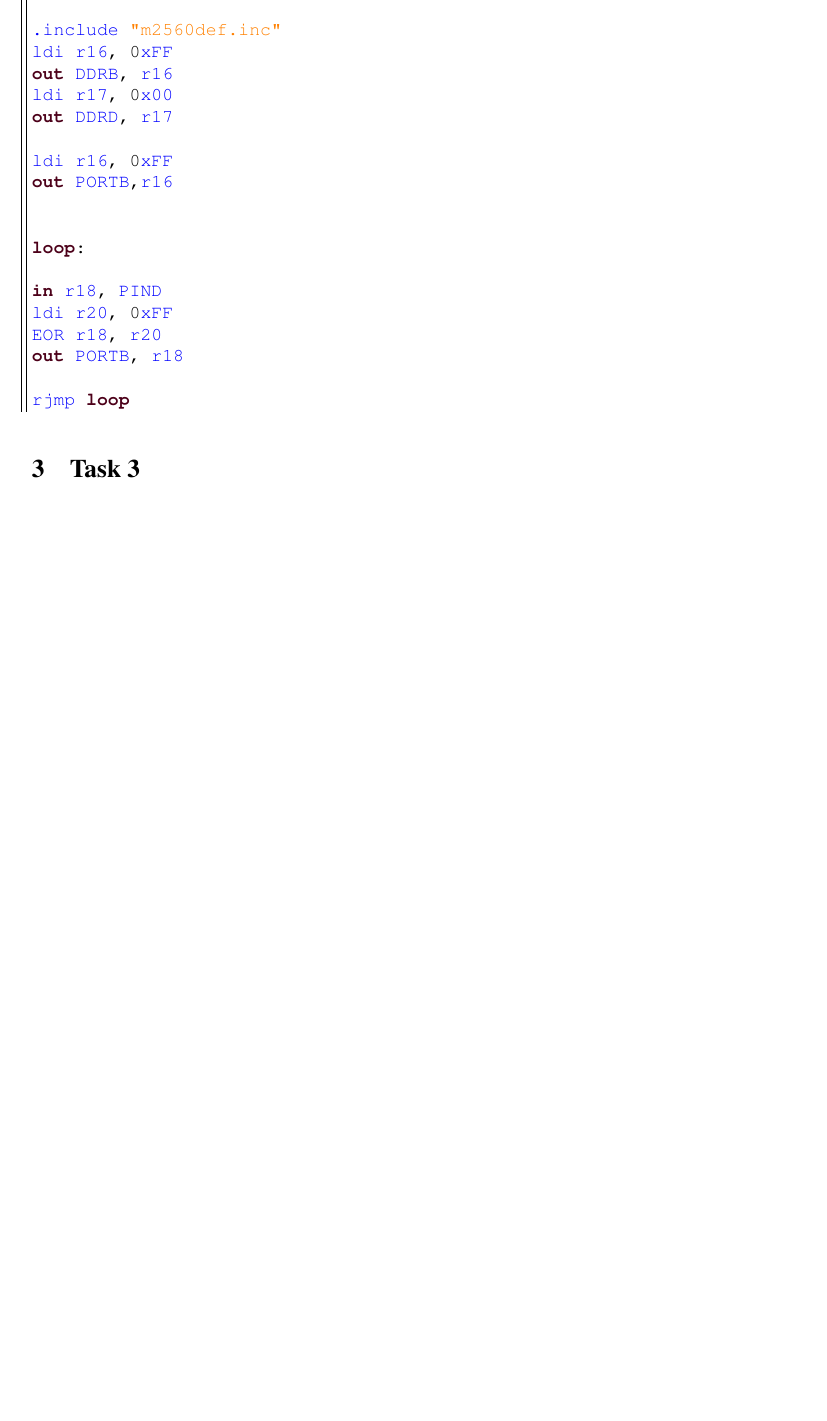
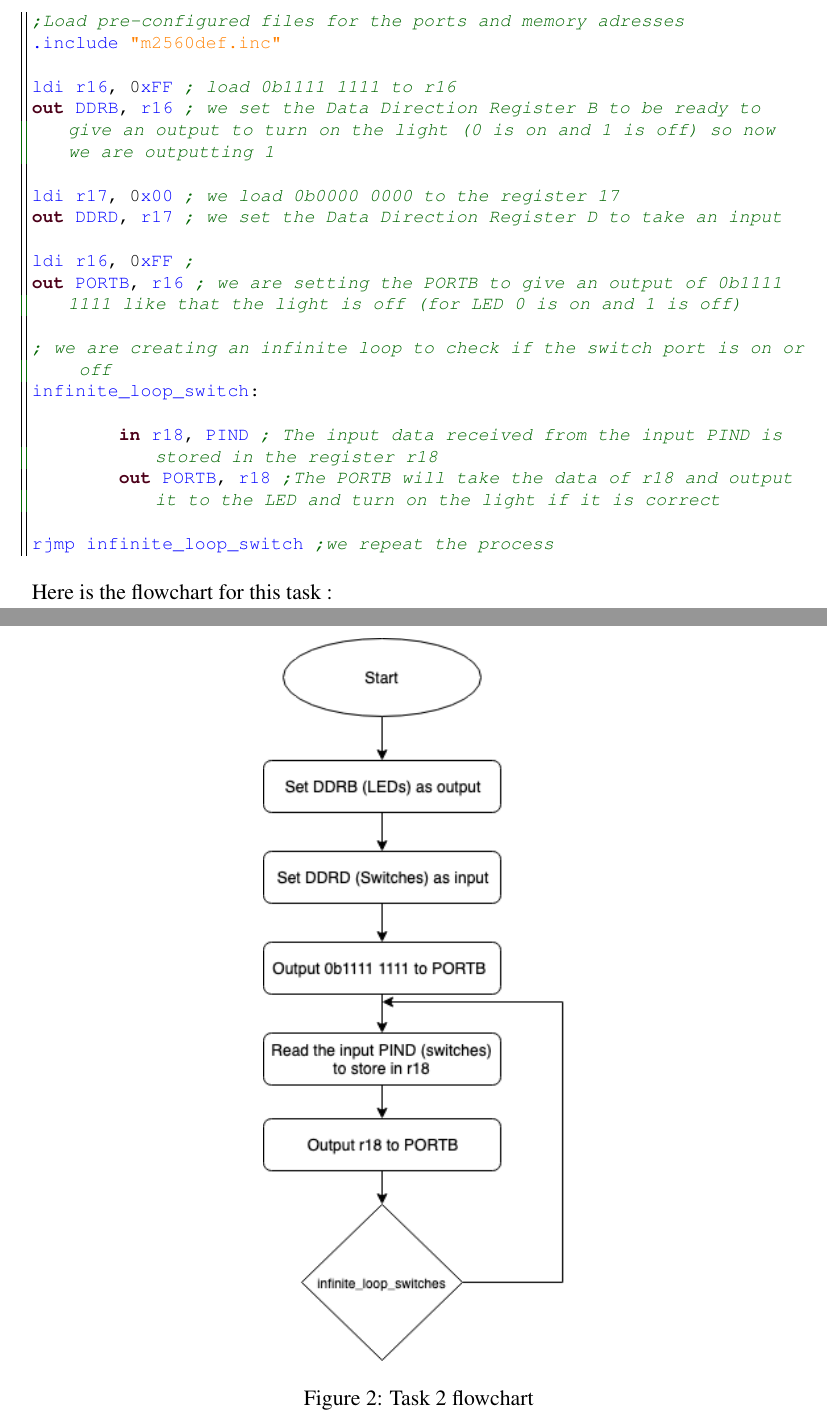
Before and after one commit to samahDD/1DT301-4, a LaTeX document (lab_1/report/lab_1.tex): part of page 4 of 8 before the commit and two parts of pages 5 and 6 of 10 after it, the two joined at a grey line, cut at the place of the change, the shorter picture padded with empty space. Compiled offline with pdfLaTeX.

Commit message:
Flowchart TASK 1 and 2 + Explaned TASK2

```diff
--- a/lab_1/report/lab_1.tex
+++ b/lab_1/report/lab_1.tex
@@ -206,28 +218,39 @@ This is the code for the second task :
 
 ;TASK_2
 
+;Load pre-configured files for the ports and memory adresses
 .include "m2560def.inc"
-ldi r16, 0xFF
-out DDRB, r16
-ldi r17, 0x00
-out DDRD, r17
 
-ldi r16, 0xFF
-out PORTB,r16
+ldi r16, 0xFF ; load 0b1111 1111 to r16
+out DDRB, r16 ; we set the Data Direction Register B to be ready to give an output to turn on the light (0 is on and 1 is off) so now we are outputting 1
 
+ldi r17, 0x00 ; we load 0b0000 0000 to the register 17
+out DDRD, r17 ; we set the Data Direction Register D to take an input
 
-loop:
+ldi r16, 0xFF ;
+out PORTB, r16 ; we are setting the PORTB to give an output of 0b1111 1111 like that the light is off (for LED 0 is on and 1 is off)
 
-in r18, PIND
-ldi r20, 0xFF
-EOR r18, r20
-out PORTB, r18
+; we are creating an infinite loop to check if the switch port is on or off
+infinite_loop_switch:
 
-rjmp loop
+	in r18, PIND ; The input data received from the input PIND is stored in the register r18
+	out PORTB, r18 ;The PORTB will take the data of r18 and output it to the LED and turn on the light if it is correct
+
+rjmp infinite_loop_switch ;we repeat the process
 
 
 \end{lstlisting}
 
+Here is the flowchart for this task :
+\begin{figure}
+\begin{center}
+\includegraphics[width = 6cm, height=14cm]{flowchart/task2_flowchart.PNG}
+\end{center}
+\caption{Task 2 flowchart}
+\label{task2}
+\end{figure}
+
+\break
 
 \section{Task 3}
 In task 3 the goal was to turn on led 0, only if switch 5 was pressed. by checking if the bit for switch 5 is high we are able to turn the led on at the right moment
```
Also changed, not shown: lab_1/report/flowchart/task1_flowchart.png (added), lab_1/report/flowchart/task1v1_flowchart.png (added), lab_1/report/flowchart/task2_flowchart.png (added), lab_1/report/lab_1.pdf, lab_1/report/lab_1.tex (16 more changed lines), 7 other files.
